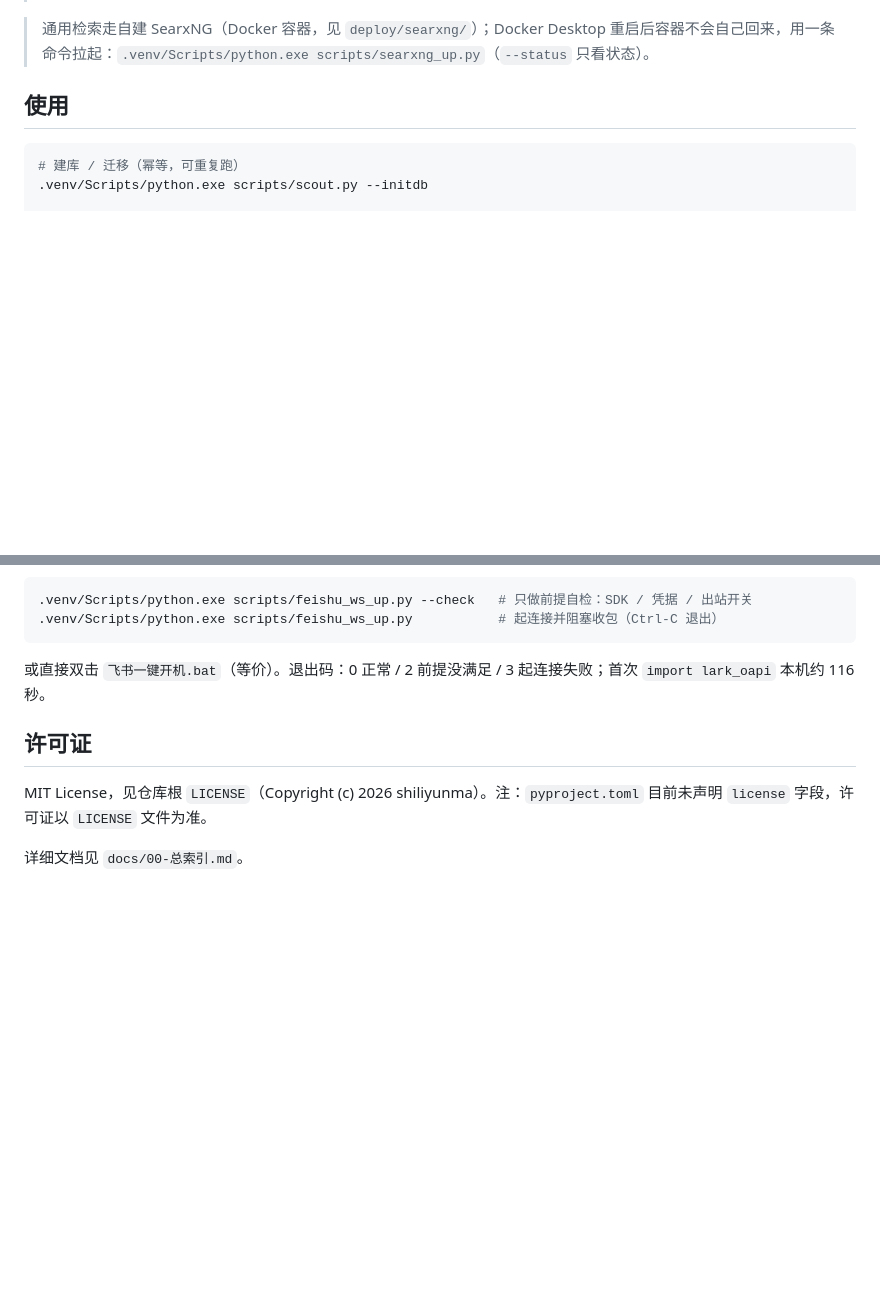
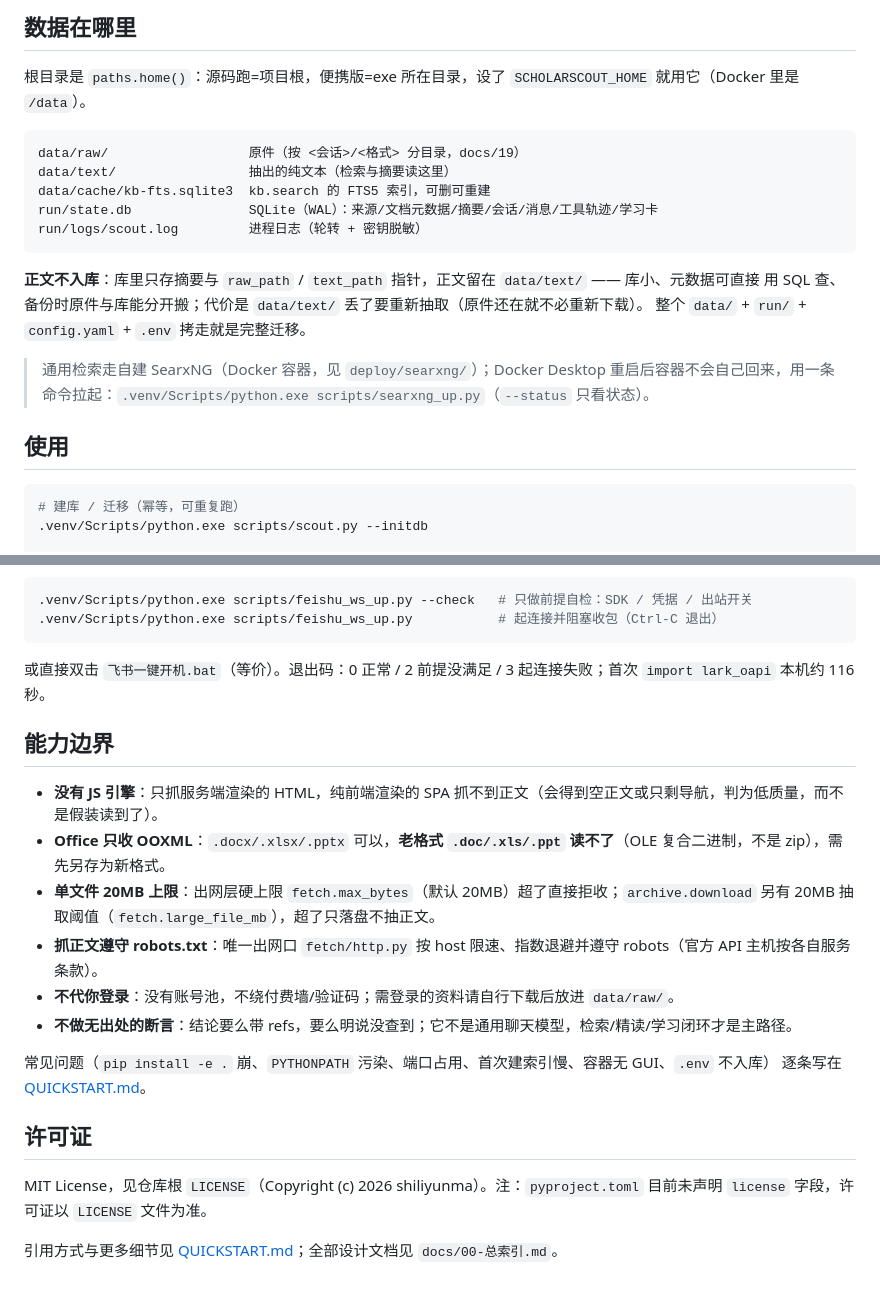
Before and after one commit to shiliyunma/ScholarScout, a Markdown page: README.md, 2 parts joined by grey strips. Drawn GitHub-style; blank space fills up the shorter version.

````diff
--- a/README.md
+++ b/README.md
@@ -33,3 +76,18 @@ cp config.example.yaml config.yaml
+## 数据在哪里
+
+根目录是 `paths.home()`：源码跑=项目根，便携版=exe 所在目录，设了 `SCHOLARSCOUT_HOME` 就用它（Docker 里是 `/data`）。
+
+```
+data/raw/                  原件（按 <会话>/<格式> 分目录，docs/19）
+data/text/                 抽出的纯文本（检索与摘要读这里）
+data/cache/kb-fts.sqlite3  kb.search 的 FTS5 索引，可删可重建
+run/state.db               SQLite（WAL）：来源/文档元数据/摘要/会话/消息/工具轨迹/学习卡
+run/logs/scout.log         进程日志（轮转 + 密钥脱敏）
+```
+
+**正文不入库**：库里只存摘要与 `raw_path` / `text_path` 指针，正文留在 `data/text/` —— 库小、元数据可直接
+用 SQL 查、备份时原件与库能分开搬；代价是 `data/text/` 丢了要重新抽取（原件还在就不必重新下载）。
+整个 `data/` + `run/` + `config.yaml` + `.env` 拷走就是完整迁移。
 
 > 通用检索走自建 SearxNG（Docker 容器，见 `deploy/searxng/`）；Docker Desktop 重启后容器不会自己回来，用一条命令拉起：`.venv/Scripts/python.exe scripts/searxng_up.py`（`--status` 只看状态）。
 
@@ -62,8 +120,20 @@ cp config.example.yaml config.yaml
 
 或直接双击 `飞书一键开机.bat`（等价）。退出码：0 正常 / 2 前提没满足 / 3 起连接失败；首次 `import lark_oapi` 本机约 116 秒。
 
+## 能力边界
+
+- **没有 JS 引擎**：只抓服务端渲染的 HTML，纯前端渲染的 SPA 抓不到正文（会得到空正文或只剩导航，判为低质量，而不是假装读到了）。
+- **Office 只收 OOXML**：`.docx/.xlsx/.pptx` 可以，**老格式 `.doc/.xls/.ppt` 读不了**（OLE 复合二进制，不是 zip），需先另存为新格式。
+- **单文件 20MB 上限**：出网层硬上限 `fetch.max_bytes`（默认 20MB）超了直接拒收；`archive.download` 另有 20MB 抽取阈值（`fetch.large_file_mb`），超了只落盘不抽正文。
+- **抓正文遵守 robots.txt**：唯一出网口 `fetch/http.py` 按 host 限速、指数退避并遵守 robots（官方 API 主机按各自服务条款）。
+- **不代你登录**：没有账号池，不绕付费墙/验证码；需登录的资料请自行下载后放进 `data/raw/`。
+- **不做无出处的断言**：结论要么带 refs，要么明说没查到；它不是通用聊天模型，检索/精读/学习闭环才是主路径。
+
+常见问题（`pip install -e .` 崩、`PYTHONPATH` 污染、端口占用、首次建索引慢、容器无 GUI、`.env` 不入库）
+逐条写在 [QUICKSTART.md](QUICKSTART.md#常见问题)。
+
 ## 许可证
 
 MIT License，见仓库根 `LICENSE`（Copyright (c) 2026 shiliyunma）。注：`pyproject.toml` 目前未声明 `license` 字段，许可证以 `LICENSE` 文件为准。
 
-详细文档见 `docs/00-总索引.md`。
+引用方式与更多细节见 [QUICKSTART.md](QUICKSTART.md#许可证与引用)；全部设计文档见 `docs/00-总索引.md`。
````
Also changed, not shown: other parts of README.md (+56 -13 lines), QUICKSTART.md (added, +158 -0 lines).
